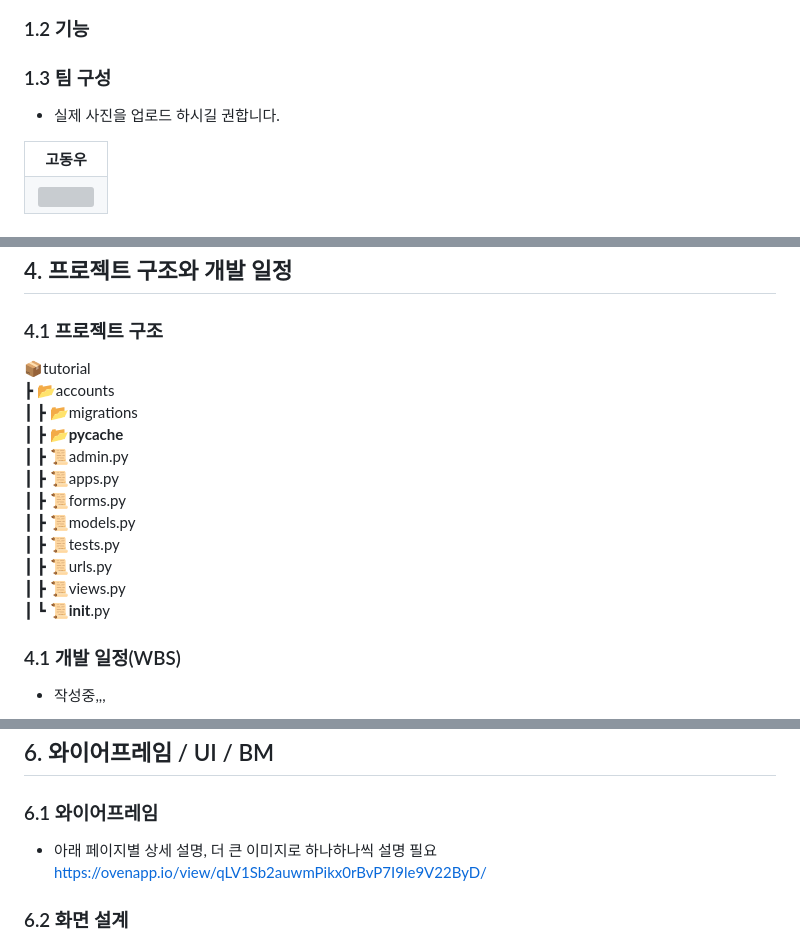
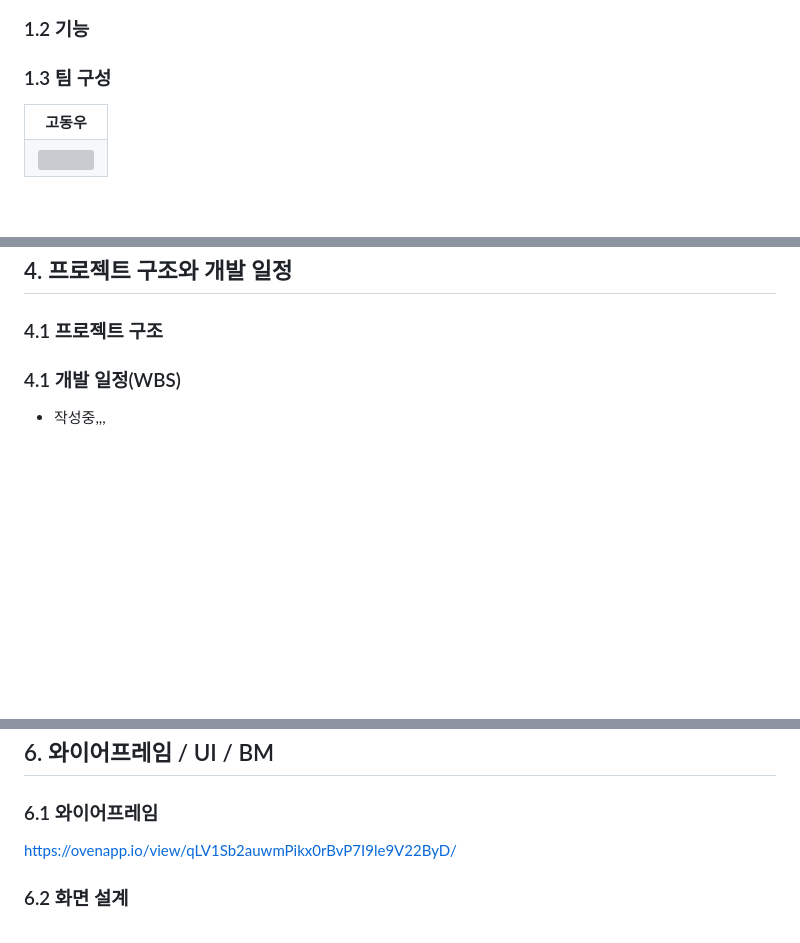
Before and after one commit to Ko-udon/Django_ChatBot, a Markdown page: README.md, 3 parts joined by grey strips. Rendered like a GitHub page; blank space fills up the shorter version; grey boxes are pictures that could not be loaded.

```diff
--- a/README.md
+++ b/README.md
@@ -14,7 +14,6 @@
 
 
 ### 1.3 팀 구성
-- 실제 사진을 업로드 하시길 권합니다.
 <table>
 	<tr>
 		<th>고동우</th>
@@ -51,18 +50,7 @@
 
 ## 4. 프로젝트 구조와 개발 일정
 ### 4.1 프로젝트 구조
-📦tutorial
- ┣ 📂accounts
- ┃ ┣ 📂migrations
- ┃ ┣ 📂__pycache__
- ┃ ┣ 📜admin.py
- ┃ ┣ 📜apps.py
- ┃ ┣ 📜forms.py
- ┃ ┣ 📜models.py
- ┃ ┣ 📜tests.py
- ┃ ┣ 📜urls.py
- ┃ ┣ 📜views.py
- ┃ ┗ 📜__init__.py
+
 
 ### 4.1 개발 일정(WBS)
 * 작성중,,,
@@ -90,7 +78,7 @@ gantt
 ## 6. 와이어프레임 / UI / BM
 
 ### 6.1 와이어프레임
-- 아래 페이지별 상세 설명, 더 큰 이미지로 하나하나씩 설명 필요
+
 https://ovenapp.io/view/qLV1Sb2auwmPikx0rBvP7I9le9V22ByD/
 
 ### 6.2 화면 설계
```
Also changed, not shown: other parts of README.md (+0 -88 lines).
